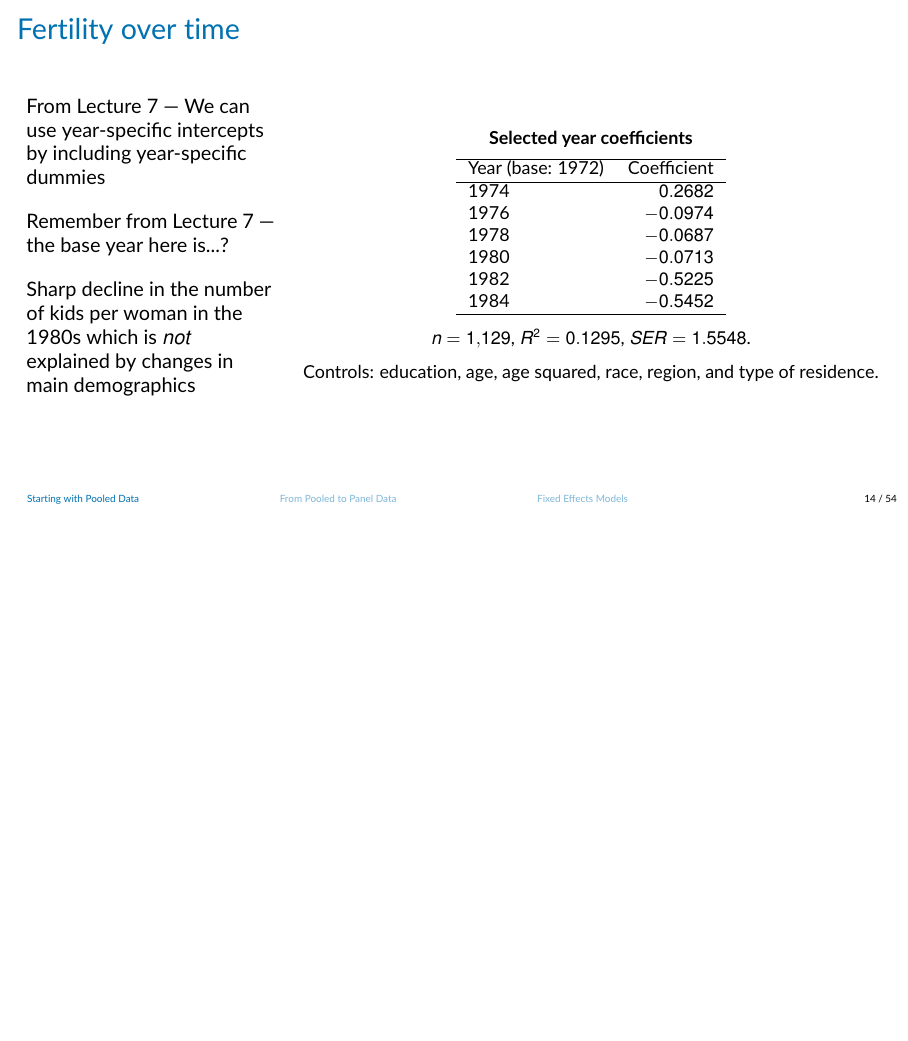
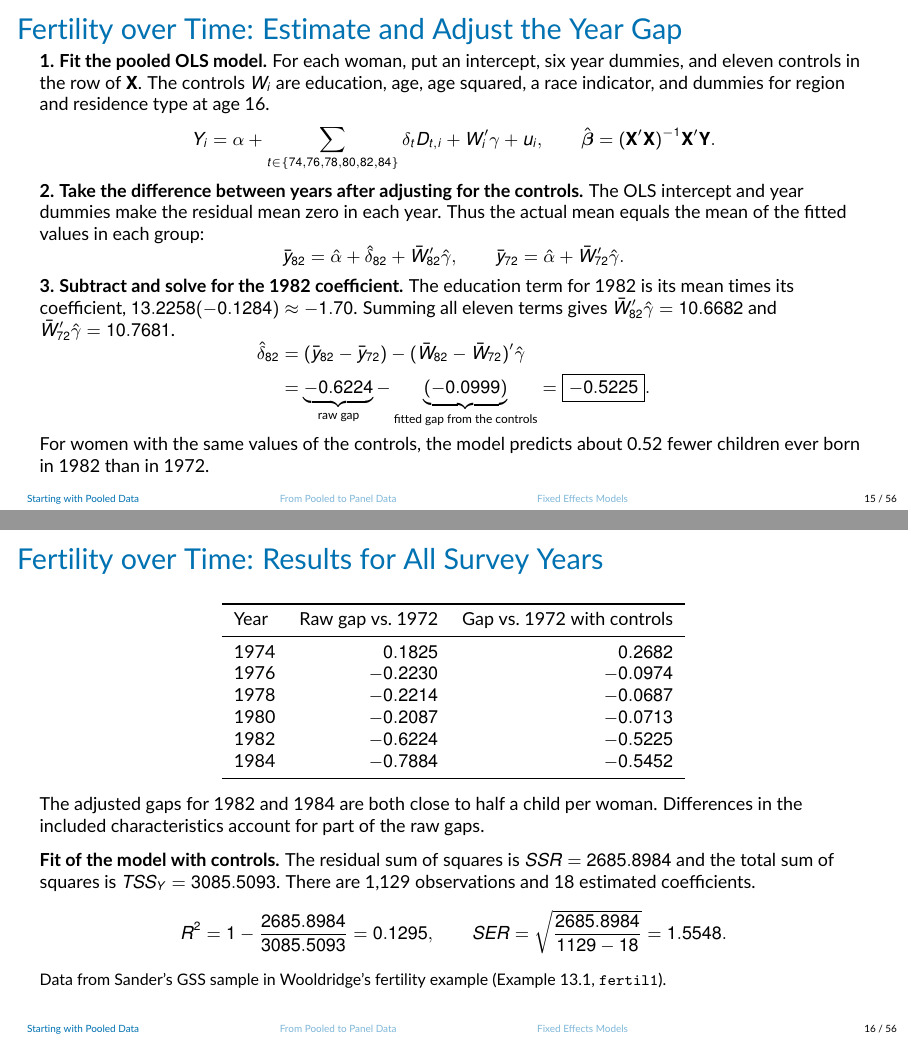
Before and after one commit to jrubior/UPF, LaTeX slides (2026-27/econometrics-25117-upf/Lecture10v2.tex): page 14 of 54 before the commit and pages 15 and 16 of 56 after it, the two joined at a grey line, the shorter picture padded with empty space. Compiled offline with pdfLaTeX.

```diff
--- a/2026-27/econometrics-25117-upf/Lecture10v2.tex
+++ b/2026-27/econometrics-25117-upf/Lecture10v2.tex
@@ -320,8 +320,3 @@
 
 
 
-\begin{frame}{Fertility over time}
- \begin{columns}
-\begin{column}{0.3\textwidth}
-From Lecture 7 --- We can use year-specific intercepts by including year-specific dummies\\[1em]
-Remember from Lecture 7 ---  the base year here is...?\\[1em]
@@ -328,30 +346,61 @@
 
-Sharp decline in the number of kids per woman in the 1980s which is $not$ explained by changes in main demographics
+\begin{frame}{Fertility over Time: Estimate and Adjust the Year Gap}
+\small
+\setlength{\abovedisplayskip}{5pt}
+\setlength{\belowdisplayskip}{5pt}
+\textbf{1. Fit the pooled OLS model.} For each woman, put an intercept, six year dummies, and eleven controls in the row of $\mathbf X$. The controls $W_i$ are education, age, age squared, a race indicator, and dummies for region and residence type at age 16.
+\[
+Y_i=\alpha+\sum_{t\in\{74,76,78,80,82,84\}}\delta_t D_{t,i}+W_i'\gamma+u_i,
+\qquad
+\hat{\boldsymbol\beta}=(\mathbf X'\mathbf X)^{-1}\mathbf X'\mathbf Y .
+\]
+\textbf{2. Take the difference between years after adjusting for the controls.}
+The OLS intercept and year dummies make the residual mean zero in each year.
+Thus the actual mean equals the mean of the fitted values in each group:
+\[
+\bar y_{82}=\hat\alpha+\hat\delta_{82}+\bar W_{82}'\hat\gamma,
+\qquad
+\bar y_{72}=\hat\alpha+\bar W_{72}'\hat\gamma.
+\]
+\textbf{3. Subtract and solve for the 1982 coefficient.} The education term for 1982 is its mean times its coefficient, $13.2258(-0.1284)\approx-1.70$. Summing all eleven terms gives $\bar W_{82}'\hat\gamma=10.6682$ and $\bar W_{72}'\hat\gamma=10.7681$.
+\[
+\begin{aligned}
+\hat\delta_{82}
+&=(\bar y_{82}-\bar y_{72})-(\bar W_{82}-\bar W_{72})'\hat\gamma\\
+&=\underbrace{-0.6224}_{\text{raw gap}}
+  -\underbrace{(-0.0999)}_{\text{fitted gap from the controls}}
+  =\boxed{-0.5225}.
+\end{aligned}
+\]
+For women with the same values of the controls, the model predicts about 0.52 fewer children ever born in 1982 than in 1972.
+\end{frame}
 
-\end{column}
-\begin{column}{0.7\textwidth}
-\begin{figure}
-  \centering
-         \vspace{-1mm}
-         \small
-\textbf{Selected year coefficients}\\[.5em]
-\begin{tabular}{lr}
-\hline
-Year (base: 1972) & Coefficient\\\hline
-1974 & $0.2682$\\
-1976 & $-0.0974$\\
-1978 & $-0.0687$\\
-1980 & $-0.0713$\\
-1982 & $-0.5225$\\
-1984 & $-0.5452$\\\hline
+\begin{frame}{Fertility over Time: Results for All Survey Years}
+\small
+\begin{center}
+\begin{tabular}{lrr}
+\toprule
+Year & Raw gap vs.\ 1972 & Gap vs.\ 1972 with controls\\
+\midrule
+1974 & $0.1825$ & $0.2682$\\
+1976 & $-0.2230$ & $-0.0974$\\
+1978 & $-0.2214$ & $-0.0687$\\
+1980 & $-0.2087$ & $-0.0713$\\
+1982 & $-0.6224$ & $-0.5225$\\
+1984 & $-0.7884$ & $-0.5452$\\
+\bottomrule
 \end{tabular}
-\par\medskip
-$n=1{,}129$, $R^2=0.1295$, $SER=1.5548$.
-\par\medskip
-Controls: education, age, age squared, race, region, and type of residence.
-\end{figure}
-\end{column}
-\end{columns}
+\end{center}
+The adjusted gaps for 1982 and 1984 are both close to half a child per woman. Differences in the included characteristics account for part of the raw gaps.
+\medskip
+
+\textbf{Fit of the model with controls.} The residual sum of squares is $SSR=2685.8984$ and the total sum of squares is $TSS_Y=3085.5093$. There are 1,129 observations and 18 estimated coefficients.
+\[
+R^2=1-\frac{2685.8984}{3085.5093}=0.1295,
+\qquad
+SER=\sqrt{\frac{2685.8984}{1129-18}}=1.5548.
+\]
+{\footnotesize Data from Sander's GSS sample in Wooldridge's fertility example (Example 13.1, \href{https://justinmshea.github.io/wooldridge/reference/fertil1.html}{\texttt{fertil1}}).}
 \end{frame}
 
 
```
Also changed, not shown: 2026-27/econometrics-25117-upf/images/beertax1982.png, 2026-27/econometrics-25117-upf/images/beertax1983.png, 2026-27/econometrics-25117-upf/images/beertax1984.png, 2026-27/econometrics-25117-upf/images/beertax1985.png, 2026-27/econometrics-25117-upf/images/beertax1986.png, 2026-27/econometrics-25117-upf/images/beertax1987.png, 2026-27/econometrics-25117-upf/images/beertax1988.png, 2026-27/econometrics-25117-upf/images/beertax_panel0.png, 2026-27/econometrics-25117-upf/images/beertax_panel1.png, 2026-27/econometrics-25117-upf/images/beertax_panel2.png, 2026-27/econometrics-25117-upf/images/beertax_panel3.png, 2026-27/econometrics-25117-upf/images/beertaxchange.png, 2026-27/econometrics-25117-upf/Lecture10v2.tex (23 more changed lines), 8 other files.
